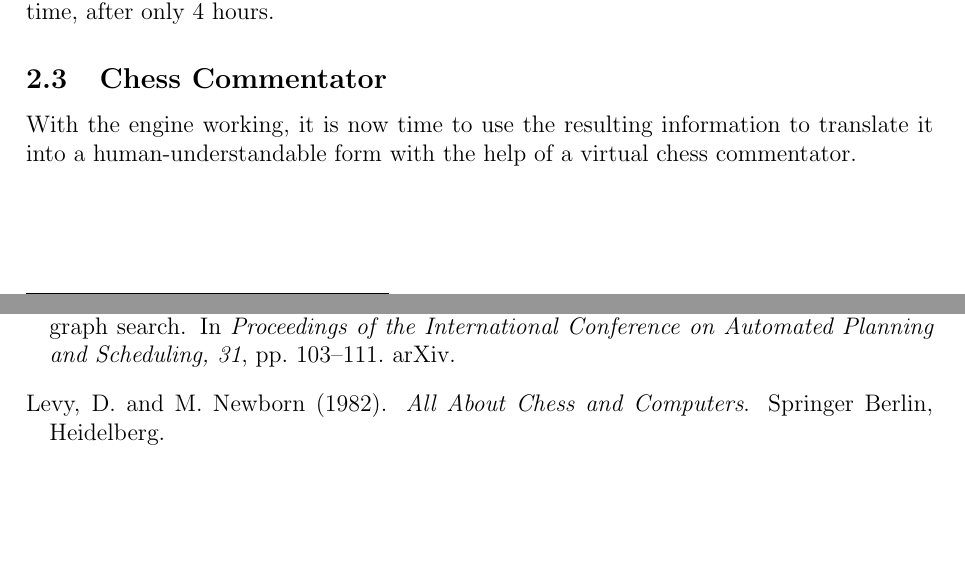
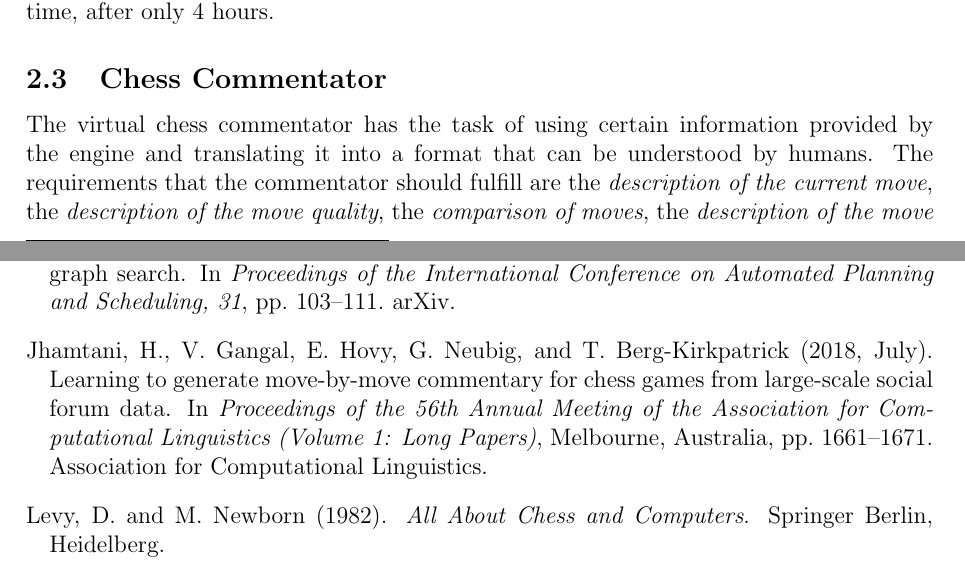
Before and after one commit to mxcom/KI-und-Wissenschaftliches-Arbeiten, a LaTeX paper (src/main.tex, which reads src/references.bib, src/sections/2/approach.tex): two parts of pages 6 and 8 of 8 before the commit and two parts of pages 6 and 9 of 9 after it, joined at a grey line, cut so that both start at the same text, the shorter picture padded with empty space. The pictures show the PDF file src/main.pdf that the author committed with the source.

Commit message:
add chess commentary introduction

```diff
--- a/src/references.bib
+++ b/src/references.bib
@@ -14,3 +23,12 @@
+    booktitle = "Proceedings of the 56th Annual Meeting of the Association for Computational Linguistics (Volume 1: Long Papers)",
+    month = jul,
+    year = "2018",
+    address = "Melbourne, Australia",
+    publisher = "Association for Computational Linguistics",
+    url = "https://aclanthology.org/P18-1154",
+    doi = "10.18653/v1/P18-1154",
+    pages = "1661--1671",
+    abstract = "This paper examines the problem of generating natural language descriptions of chess games. We introduce a new large-scale chess commentary dataset and propose methods to generate commentary for individual moves in a chess game. The introduced dataset consists of more than 298K chess move-commentary pairs across 11K chess games. We highlight how this task poses unique research challenges in natural language generation: the data contain a large variety of styles of commentary and frequently depend on pragmatic context. We benchmark various baselines and propose an end-to-end trainable neural model which takes into account multiple pragmatic aspects of the game state that may be commented upon to describe a given chess move. Through a human study on predictions for a subset of the data which deals with direct move descriptions, we observe that outputs from our models are rated similar to ground truth commentary texts in terms of correctness and fluency.",
 }
 
 @book{levy-newborn-1982,
--- a/src/sections/2/approach.tex
+++ b/src/sections/2/approach.tex
@@ -18,4 +18,4 @@ Any chess engine must meet a number of requirements in order to function. These
 
 \subsection{Chess Commentator}
 
-With the engine working, it is now time to use the resulting information to translate it into a human-understandable form with the help of a virtual chess commentator.
+The virtual chess commentator has the task of using certain information provided by the engine and translating it into a format that can be understood by humans. The requirements that the commentator should fulfill are the \textit{description of the current move}, the \textit{description of the move quality}, the \textit{comparison of moves}, the \textit{description of the move planning} and \textit{contextual game information}.\footnote{Cf. Jhamtani et al. 2018 p. 3}$^{,}$\footnote{\cite{zang-etal-2019-automated}}
```
Also changed, not shown: src/main.tex (+3 -0 lines), src/sections/2/prediction.tex (+1 -1 lines), src/main.pdf, src/references.bib (9 more changed lines), 1 other file.
